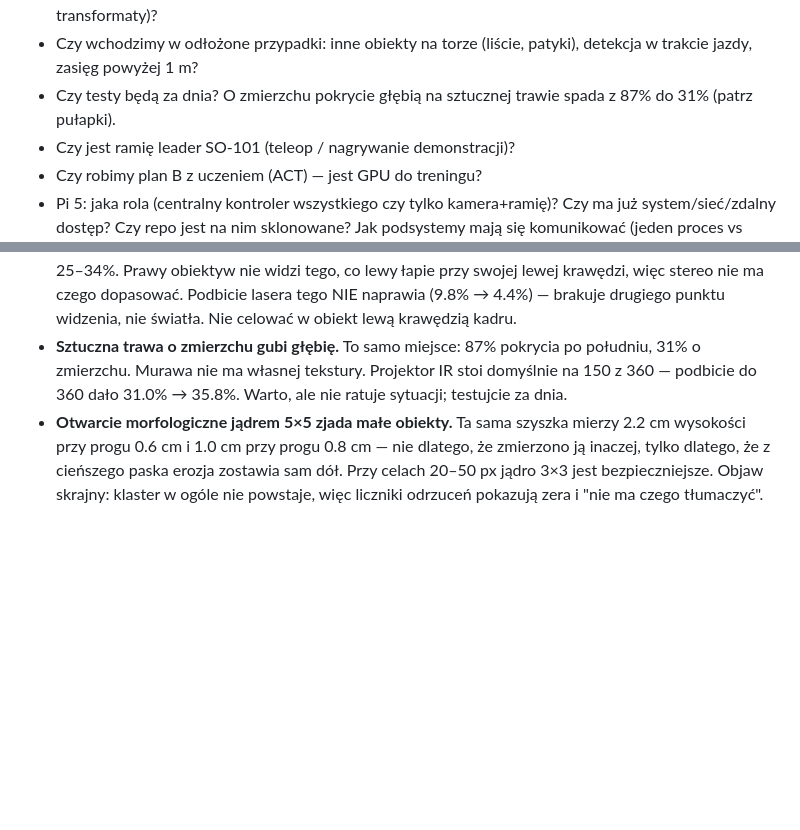
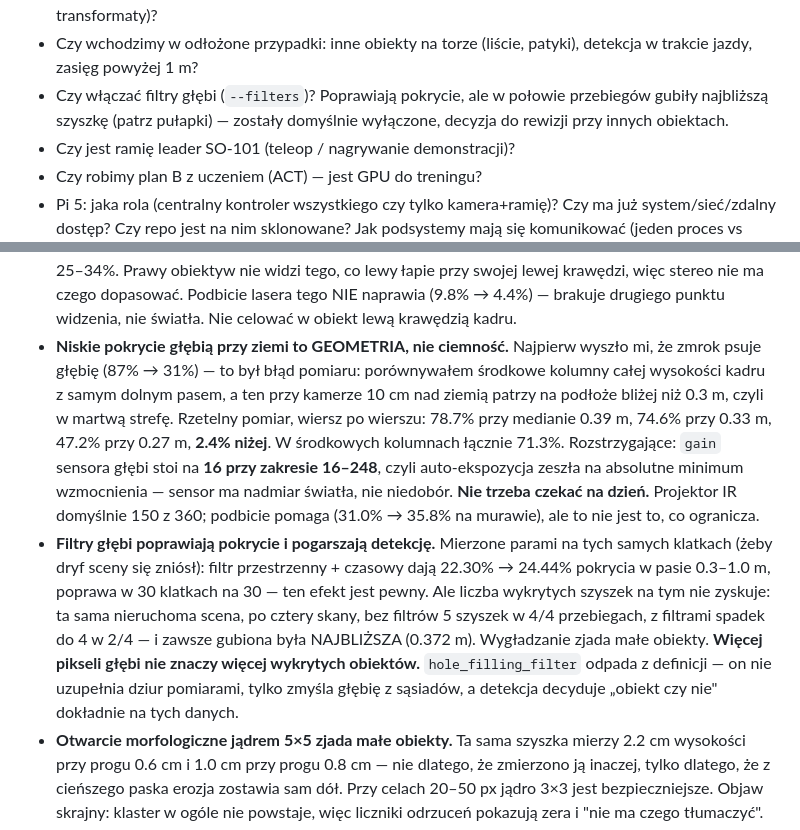
Before and after one commit to TomkeMonke/hackaton, a Markdown page: PROGRESS.md, 2 parts joined by grey strips. Rendered like a GitHub page; blank space fills up the shorter version.

Commit message:
Correct the dusk trap and add what the filters actually do
The entry claiming artificial turf loses depth at dusk, 87% down to
31%, was wrong, and wrong in a way that would have cost the next
session an evening. Those two numbers came from different parts of the
frame: the middle columns over the full height against the bottom strip
alone, and the bottom strip looks at ground closer than 0.3 m, which is
inside the dead zone. Measured properly row by row, coverage holds near
75% until the rows that see closer than the minimum range and only then
collapses to 2.4%.

What settles it is the depth sensor's own gain: 16 on a 16-248 range,
so auto-exposure has walked down to the absolute floor. A light-starved
sensor does the opposite. Nobody needs to wait for daylight.

The filters entry is new and cuts the other way: spatial plus temporal
raise coverage from 22.30% to 24.44% measured in pairs on the same
frames, improving on 30 frames out of 30, and still cost detections -
five cones without them on 4 runs out of 4, four with them on 2 runs out
of 4, always losing the nearest. Worth writing down precisely because
the coverage number alone invites switching them on.

```diff
--- a/PROGRESS.md
+++ b/PROGRESS.md
@@ -59,8 +59,9 @@ Pytania do użytkownika na starcie następnej sesji (nie zgaduj):
   odległości/orientacji od niej (do transformaty)?
 - Czy wchodzimy w odłożone przypadki: inne obiekty na torze (liście,
   patyki), detekcja w trakcie jazdy, zasięg powyżej 1 m?
-- Czy testy będą za dnia? O zmierzchu pokrycie głębią na sztucznej
-  trawie spada z 87% do 31% (patrz pułapki).
+- Czy włączać filtry głębi (`--filters`)? Poprawiają pokrycie, ale w
+  połowie przebiegów gubiły najbliższą szyszkę (patrz pułapki) — zostały
+  domyślnie wyłączone, decyzja do rewizji przy innych obiektach.
 - Czy jest ramię leader SO-101 (teleop / nagrywanie demonstracji)?
 - Czy robimy plan B z uczeniem (ACT) — jest GPU do treningu?
 - Pi 5: jaka rola (centralny kontroler wszystkiego czy tylko
@@ -222,10 +223,29 @@ Pytania do użytkownika na starcie następnej sesji (nie zgaduj):
   dopasować. Podbicie lasera tego NIE naprawia (9.8% → 4.4%) — brakuje
   drugiego punktu widzenia, nie światła. Nie celować w obiekt lewą
   krawędzią kadru.
-- **Sztuczna trawa o zmierzchu gubi głębię.** To samo miejsce: 87%
-  pokrycia po południu, 31% o zmierzchu. Murawa nie ma własnej tekstury.
-  Projektor IR stoi domyślnie na 150 z 360 — podbicie do 360 dało
-  31.0% → 35.8%. Warto, ale nie ratuje sytuacji; testujcie za dnia.
+- **Niskie pokrycie głębią przy ziemi to GEOMETRIA, nie ciemność.**
+  Najpierw wyszło mi, że zmrok psuje głębię (87% → 31%) — to był błąd
+  pomiaru: porównywałem środkowe kolumny całej wysokości kadru z samym
+  dolnym pasem, a ten przy kamerze 10 cm nad ziemią patrzy na podłoże
+  bliżej niż 0.3 m, czyli w martwą strefę. Rzetelny pomiar, wiersz po
+  wierszu: 78.7% przy medianie 0.39 m, 74.6% przy 0.33 m, 47.2% przy
+  0.27 m, **2.4% niżej**. W środkowych kolumnach łącznie 71.3%.
+  Rozstrzygające: `gain` sensora głębi stoi na **16 przy zakresie
+  16–248**, czyli auto-ekspozycja zeszła na absolutne minimum
+  wzmocnienia — sensor ma nadmiar światła, nie niedobór. **Nie trzeba
+  czekać na dzień.** Projektor IR domyślnie 150 z 360; podbicie pomaga
+  (31.0% → 35.8% na murawie), ale to nie jest to, co ogranicza.
+- **Filtry głębi poprawiają pokrycie i pogarszają detekcję.** Mierzone
+  parami na tych samych klatkach (żeby dryf sceny się zniósł): filtr
+  przestrzenny + czasowy dają 22.30% → 24.44% pokrycia w pasie
+  0.3–1.0 m, poprawa w 30 klatkach na 30 — ten efekt jest pewny. Ale
+  liczba wykrytych szyszek na tym nie zyskuje: ta sama nieruchoma scena,
+  po cztery skany, bez filtrów 5 szyszek w 4/4 przebiegach, z filtrami
+  spadek do 4 w 2/4 — i zawsze gubiona była NAJBLIŻSZA (0.372 m).
+  Wygładzanie zjada małe obiekty. **Więcej pikseli głębi nie znaczy
+  więcej wykrytych obiektów.** `hole_filling_filter` odpada z definicji
+  — on nie uzupełnia dziur pomiarami, tylko zmyśla głębię z sąsiadów, a
+  detekcja decyduje „obiekt czy nie" dokładnie na tych danych.
 - **Otwarcie morfologiczne jądrem 5×5 zjada małe obiekty.** Ta sama
   szyszka mierzy 2.2 cm wysokości przy progu 0.6 cm i 1.0 cm przy progu
   0.8 cm — nie dlatego, że zmierzono ją inaczej, tylko dlatego, że z
```
